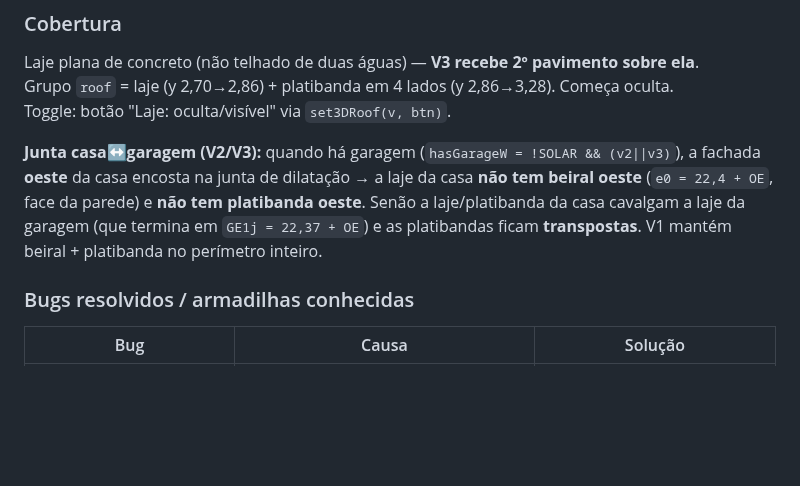
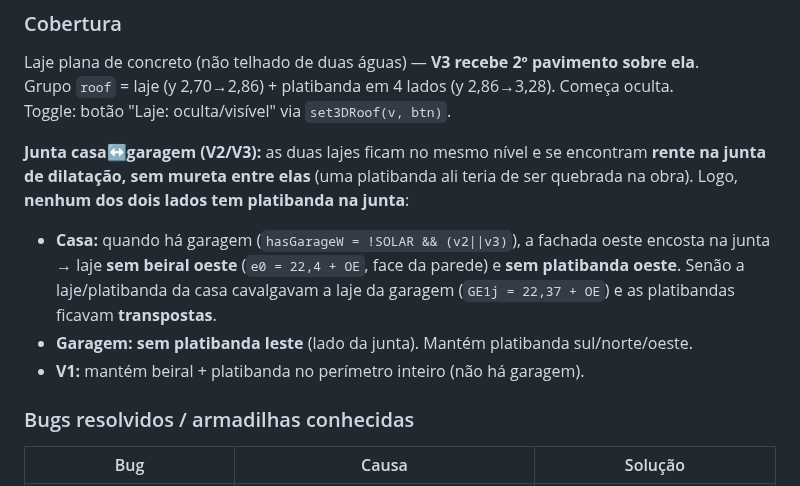
Before and after one commit to FernandoHeisser/plantas, a Markdown page: CLAUDE.md, the part around the change. GitHub-like rendering; blank space fills up the shorter version.

Commit message:
docs: CLAUDE.md — junta sem platibanda dos dois lados (lajes rente)
Co-Authored-By: Claude Opus 4.8 <noreply@anthropic.com>

```diff
--- a/CLAUDE.md
+++ b/CLAUDE.md
@@ -365,11 +365,15 @@ Laje plana de concreto (não telhado de duas águas) — **V3 recebe 2º pavimen
 Grupo `roof` = laje (y 2,70→2,86) + platibanda em 4 lados (y 2,86→3,28). Começa oculta.
 Toggle: botão "Laje: oculta/visível" via `set3DRoof(v, btn)`.
 
-**Junta casa↔garagem (V2/V3):** quando há garagem (`hasGarageW = !SOLAR && (v2||v3)`),
-a fachada **oeste** da casa encosta na junta de dilatação → a laje da casa **não tem
-beiral oeste** (`e0 = 22,4 + OE`, face da parede) e **não tem platibanda oeste**. Senão
-a laje/platibanda da casa cavalgam a laje da garagem (que termina em `GE1j = 22,37 + OE`)
-e as platibandas ficam **transpostas**. V1 mantém beiral + platibanda no perímetro inteiro.
+**Junta casa↔garagem (V2/V3):** as duas lajes ficam no mesmo nível e se encontram **rente
+na junta de dilatação, sem mureta entre elas** (uma platibanda ali teria de ser quebrada
+na obra). Logo, **nenhum dos dois lados tem platibanda na junta**:
+- **Casa:** quando há garagem (`hasGarageW = !SOLAR && (v2||v3)`), a fachada oeste encosta
+  na junta → laje **sem beiral oeste** (`e0 = 22,4 + OE`, face da parede) e **sem platibanda
+  oeste**. Senão a laje/platibanda da casa cavalgavam a laje da garagem (`GE1j = 22,37 + OE`)
+  e as platibandas ficavam **transpostas**.
+- **Garagem:** **sem platibanda leste** (lado da junta). Mantém platibanda sul/norte/oeste.
+- **V1:** mantém beiral + platibanda no perímetro inteiro (não há garagem).
 
 ### Bugs resolvidos / armadilhas conhecidas
 
```
